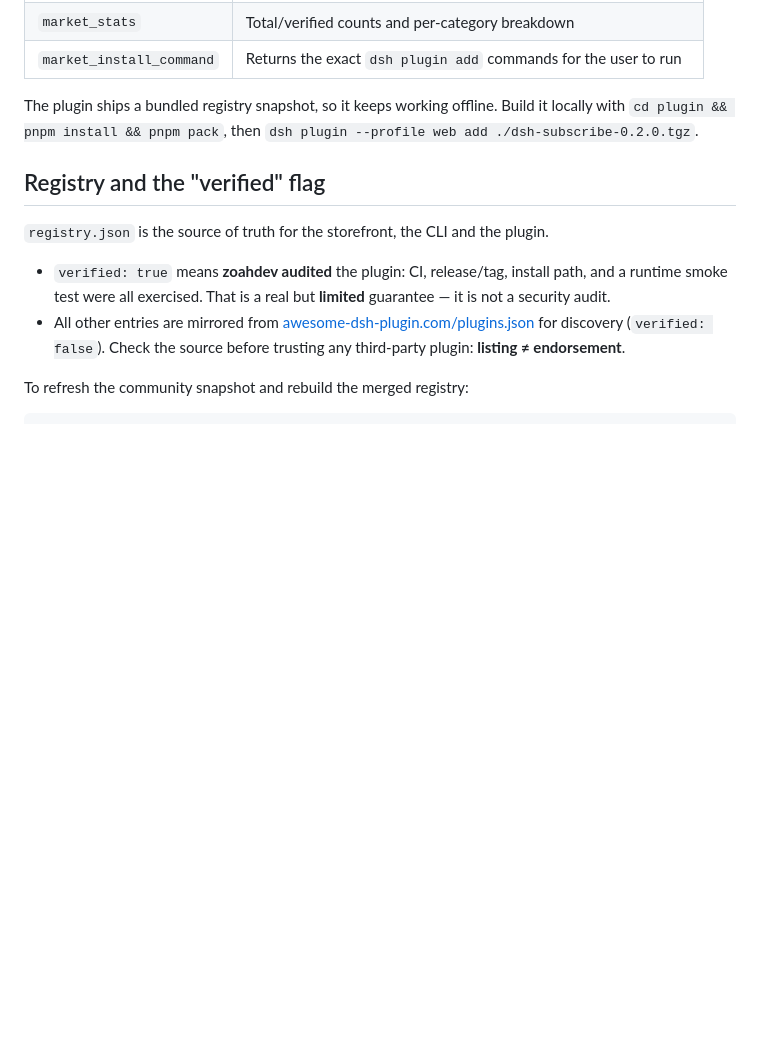
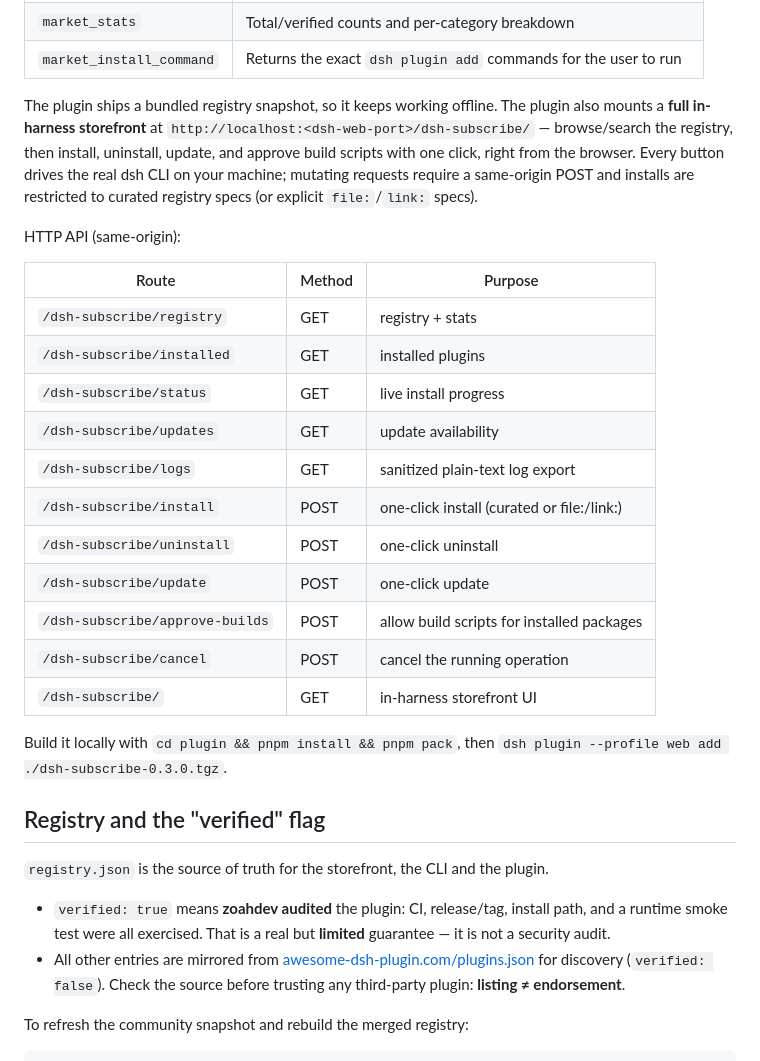
Before and after one commit to zoahdev/dsh-subscribe, a Markdown page: README.md, the part around the change. Rendered like a GitHub page; blank space fills up the shorter version.

Commit message:
dsh-subscribe v2: 535-plugin registry, bilingual storefront, in-harness plugin (README.md)

```diff
--- a/README.md
+++ b/README.md
@@ -80,8 +80,31 @@ registers three tools:
 | `market_install_command` | Returns the exact `dsh plugin add` commands for the user to run |
 
 The plugin ships a bundled registry snapshot, so it keeps working offline.
+The plugin also mounts a **full in-harness storefront** at
+`http://localhost:<dsh-web-port>/dsh-subscribe/` — browse/search the registry,
+then install, uninstall, update, and approve build scripts with one click,
+right from the browser. Every button drives the real dsh CLI on your machine;
+mutating requests require a same-origin POST and installs are restricted to
+curated registry specs (or explicit `file:`/`link:` specs).
+
+HTTP API (same-origin):
+
+| Route | Method | Purpose |
+| --- | --- | --- |
+| `/dsh-subscribe/registry` | GET | registry + stats |
+| `/dsh-subscribe/installed` | GET | installed plugins |
+| `/dsh-subscribe/status` | GET | live install progress |
+| `/dsh-subscribe/updates` | GET | update availability |
+| `/dsh-subscribe/logs` | GET | sanitized plain-text log export |
+| `/dsh-subscribe/install` | POST | one-click install (curated or file:/link:) |
+| `/dsh-subscribe/uninstall` | POST | one-click uninstall |
+| `/dsh-subscribe/update` | POST | one-click update |
+| `/dsh-subscribe/approve-builds` | POST | allow build scripts for installed packages |
+| `/dsh-subscribe/cancel` | POST | cancel the running operation |
+| `/dsh-subscribe/` | GET | in-harness storefront UI |
+
 Build it locally with `cd plugin && pnpm install && pnpm pack`, then
-`dsh plugin --profile web add ./dsh-subscribe-0.2.0.tgz`.
+`dsh plugin --profile web add ./dsh-subscribe-0.3.0.tgz`.
 
 ## Registry and the "verified" flag
 
```
